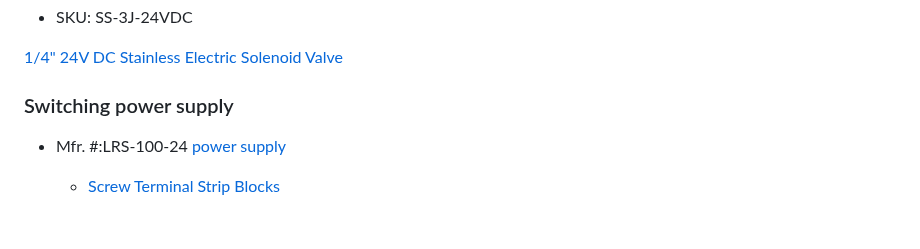
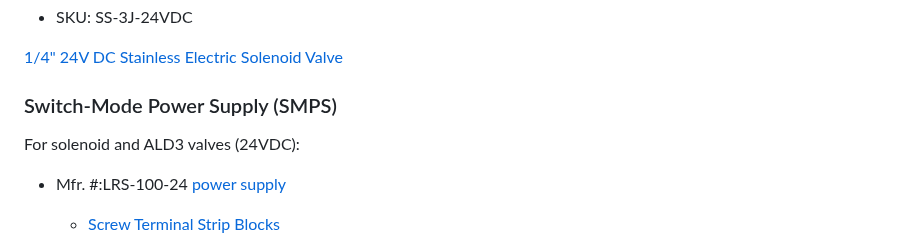
Before and after one commit to snr-laboratory/snrlab-microfab-trial0, a Markdown page: doc/ALD/Actionable ALD Plan.md, the part around one of its changes. Rendered like a GitHub page; blank space fills up the shorter version.

```diff
--- a/doc/ALD/Actionable ALD Plan.md
+++ b/doc/ALD/Actionable ALD Plan.md
@@ -153,7 +153,8 @@ for Atomic Layer Processing](https://www.swagelok.com/downloads/webcatalogs/en/m
 [1/4" 24V DC Stainless Electric Solenoid Valve](https://www.electricsolenoidvalves.com/1-4-24v-dc-stainless-electric-solenoid-valve/)
 
 
-### Switching power supply
+### Switch-Mode Power Supply (SMPS)
+For solenoid and ALD3 valves (24VDC):
 * Mfr. #:LRS-100-24
 [power supply](https://www.mouser.com/ProductDetail/MEAN-WELL/LRS-100-24?qs=vDxCgdWo2h8VcCv3wQzZdg%3D%3D)
 
```
Also changed, not shown: other parts of doc/ALD/Actionable ALD Plan.md (+3 -0 lines).
